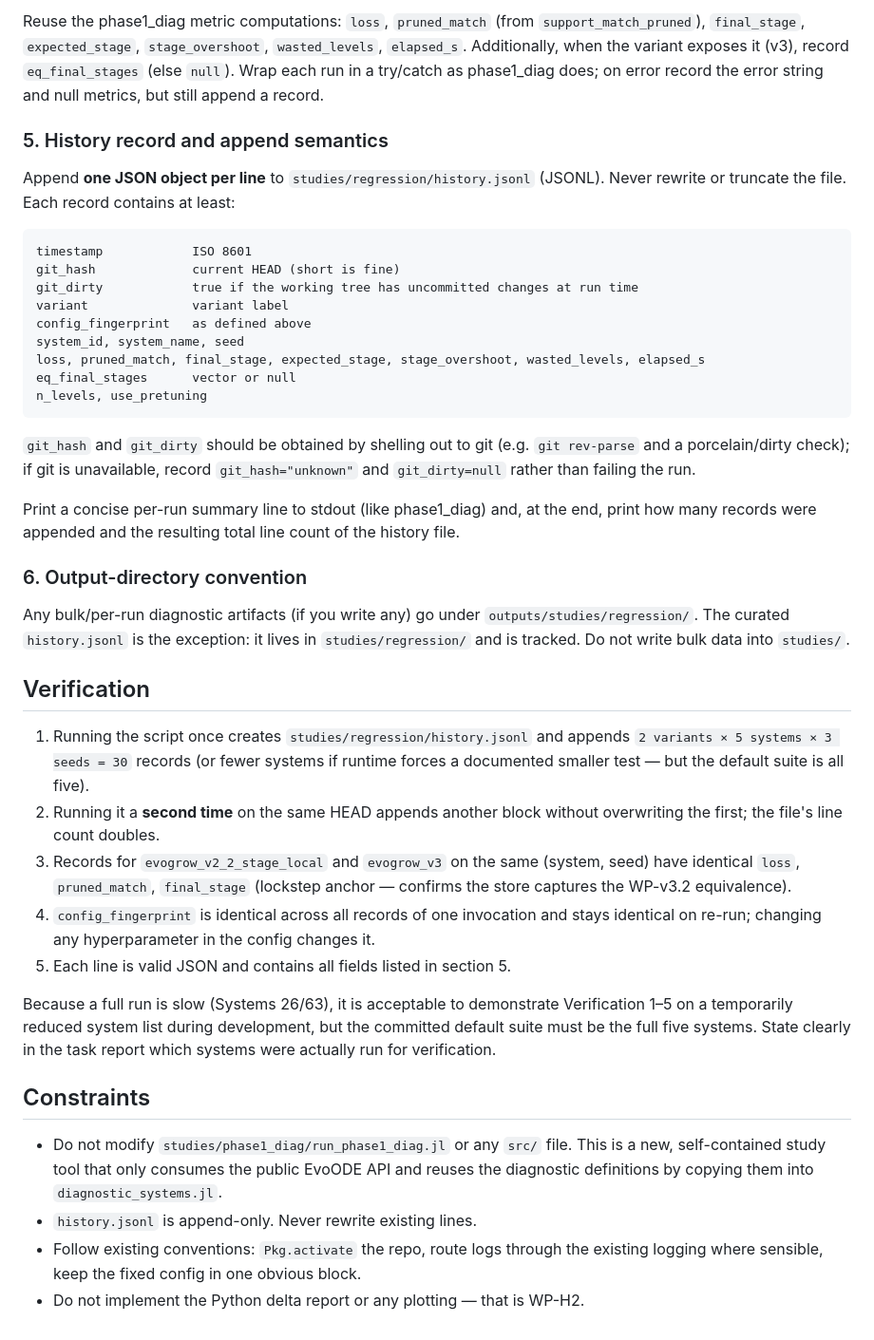
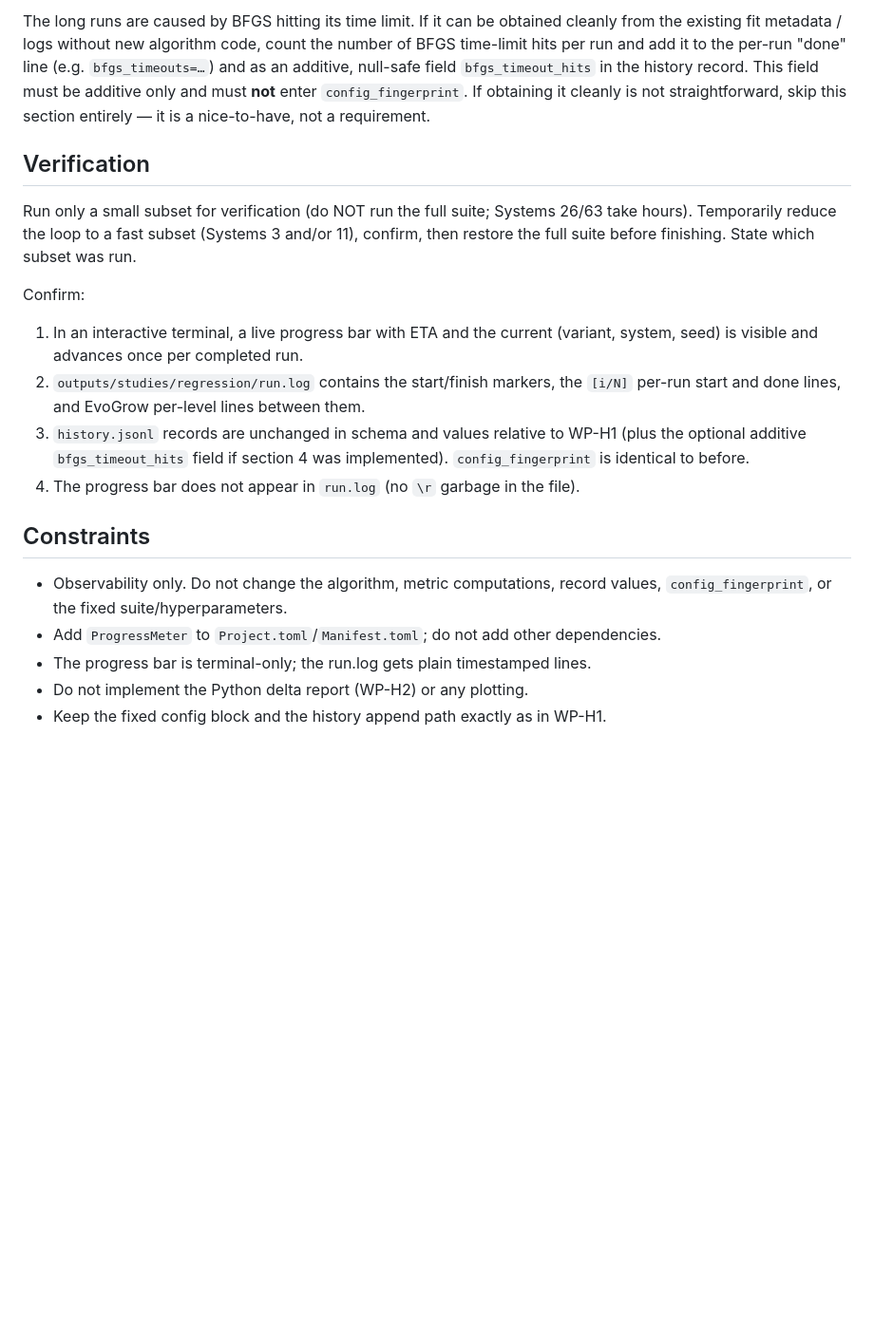
Before and after one commit to dajoedic/EvoODE, a Markdown page: codex/CURRENT_TASK.md, the part around one of its changes. Shown at 95% size. GitHub-like rendering; blank space fills up the shorter version.

Commit message:
Hand off WP-H1b: progress logging (ProgressMeter bar + run.log) for regression runner

````diff
--- a/codex/CURRENT_TASK.md
+++ b/codex/CURRENT_TASK.md
@@ -80,65 +71,32 @@ runs; changing any hyperparameter or the system set must change the fingerprint.
 
-Reuse the phase1_diag metric computations: `loss`, `pruned_match` (from
-`support_match_pruned`), `final_stage`, `expected_stage`, `stage_overshoot`, `wasted_levels`,
-`elapsed_s`. Additionally, when the variant exposes it (v3), record `eq_final_stages`
-(else `null`). Wrap each run in a try/catch as phase1_diag does; on error record the error
-string and null metrics, but still append a record.
-
-### 5. History record and append semantics
-
-Append **one JSON object per line** to `studies/regression/history.jsonl` (JSONL). Never
-rewrite or truncate the file. Each record contains at least:
-
-```text
-timestamp            ISO 8601
-git_hash             current HEAD (short is fine)
-git_dirty            true if the working tree has uncommitted changes at run time
-variant              variant label
-config_fingerprint   as defined above
-system_id, system_name, seed
-loss, pruned_match, final_stage, expected_stage, stage_overshoot, wasted_levels, elapsed_s
-eq_final_stages      vector or null
-n_levels, use_pretuning
-```
-
-`git_hash` and `git_dirty` should be obtained by shelling out to git (e.g. `git rev-parse`
-and a porcelain/dirty check); if git is unavailable, record `git_hash="unknown"` and
-`git_dirty=null` rather than failing the run.
-
-Print a concise per-run summary line to stdout (like phase1_diag) and, at the end, print how
-many records were appended and the resulting total line count of the history file.
-
-### 6. Output-directory convention
-
-Any bulk/per-run diagnostic artifacts (if you write any) go under
-`outputs/studies/regression/`. The curated `history.jsonl` is the exception: it lives in
-`studies/regression/` and is tracked. Do not write bulk data into `studies/`.
+The long runs are caused by BFGS hitting its time limit. If it can be obtained cleanly from the
+existing fit metadata / logs without new algorithm code, count the number of BFGS time-limit
+hits per run and add it to the per-run "done" line (e.g. `bfgs_timeouts=…`) and as an additive,
+null-safe field `bfgs_timeout_hits` in the history record. This field must be additive only and
+must **not** enter `config_fingerprint`. If obtaining it cleanly is not straightforward, skip
+this section entirely — it is a nice-to-have, not a requirement.
 
 ## Verification
 
-1. Running the script once creates `studies/regression/history.jsonl` and appends
-   `2 variants × 5 systems × 3 seeds = 30` records (or fewer systems if runtime forces a
-   documented smaller test — but the default suite is all five).
-2. Running it a **second time** on the same HEAD appends another block without overwriting the
-   first; the file's line count doubles.
-3. Records for `evogrow_v2_2_stage_local` and `evogrow_v3` on the same (system, seed) have
-   identical `loss`, `pruned_match`, `final_stage` (lockstep anchor — confirms the store
-   captures the WP-v3.2 equivalence).
-4. `config_fingerprint` is identical across all records of one invocation and stays identical
-   on re-run; changing any hyperparameter in the config changes it.
-5. Each line is valid JSON and contains all fields listed in section 5.
+Run only a small subset for verification (do NOT run the full suite; Systems 26/63 take hours).
+Temporarily reduce the loop to a fast subset (Systems 3 and/or 11), confirm, then restore the
+full suite before finishing. State which subset was run.
 
-Because a full run is slow (Systems 26/63), it is acceptable to demonstrate Verification 1–5
-on a temporarily reduced system list during development, but the committed default suite must
-be the full five systems. State clearly in the task report which systems were actually run
-for verification.
+Confirm:
+1. In an interactive terminal, a live progress bar with ETA and the current (variant, system,
+   seed) is visible and advances once per completed run.
+2. `outputs/studies/regression/run.log` contains the start/finish markers, the `[i/N]` per-run
+   start and done lines, and EvoGrow per-level lines between them.
+3. `history.jsonl` records are unchanged in schema and values relative to WP-H1 (plus the
+   optional additive `bfgs_timeout_hits` field if section 4 was implemented). `config_fingerprint`
+   is identical to before.
+4. The progress bar does not appear in `run.log` (no `\r` garbage in the file).
 
 ## Constraints
 
-- Do not modify `studies/phase1_diag/run_phase1_diag.jl` or any `src/` file. This is a new,
-  self-contained study tool that only consumes the public EvoODE API and reuses the diagnostic
-  definitions by copying them into `diagnostic_systems.jl`.
-- `history.jsonl` is append-only. Never rewrite existing lines.
-- Follow existing conventions: `Pkg.activate` the repo, route logs through the existing
-  logging where sensible, keep the fixed config in one obvious block.
-- Do not implement the Python delta report or any plotting — that is WP-H2.
+- Observability only. Do not change the algorithm, metric computations, record values,
+  `config_fingerprint`, or the fixed suite/hyperparameters.
+- Add `ProgressMeter` to `Project.toml`/`Manifest.toml`; do not add other dependencies.
+- The progress bar is terminal-only; the run.log gets plain timestamped lines.
+- Do not implement the Python delta report (WP-H2) or any plotting.
+- Keep the fixed config block and the history append path exactly as in WP-H1.
````
Also changed, not shown: other parts of codex/CURRENT_TASK.md (+47 -56 lines).
